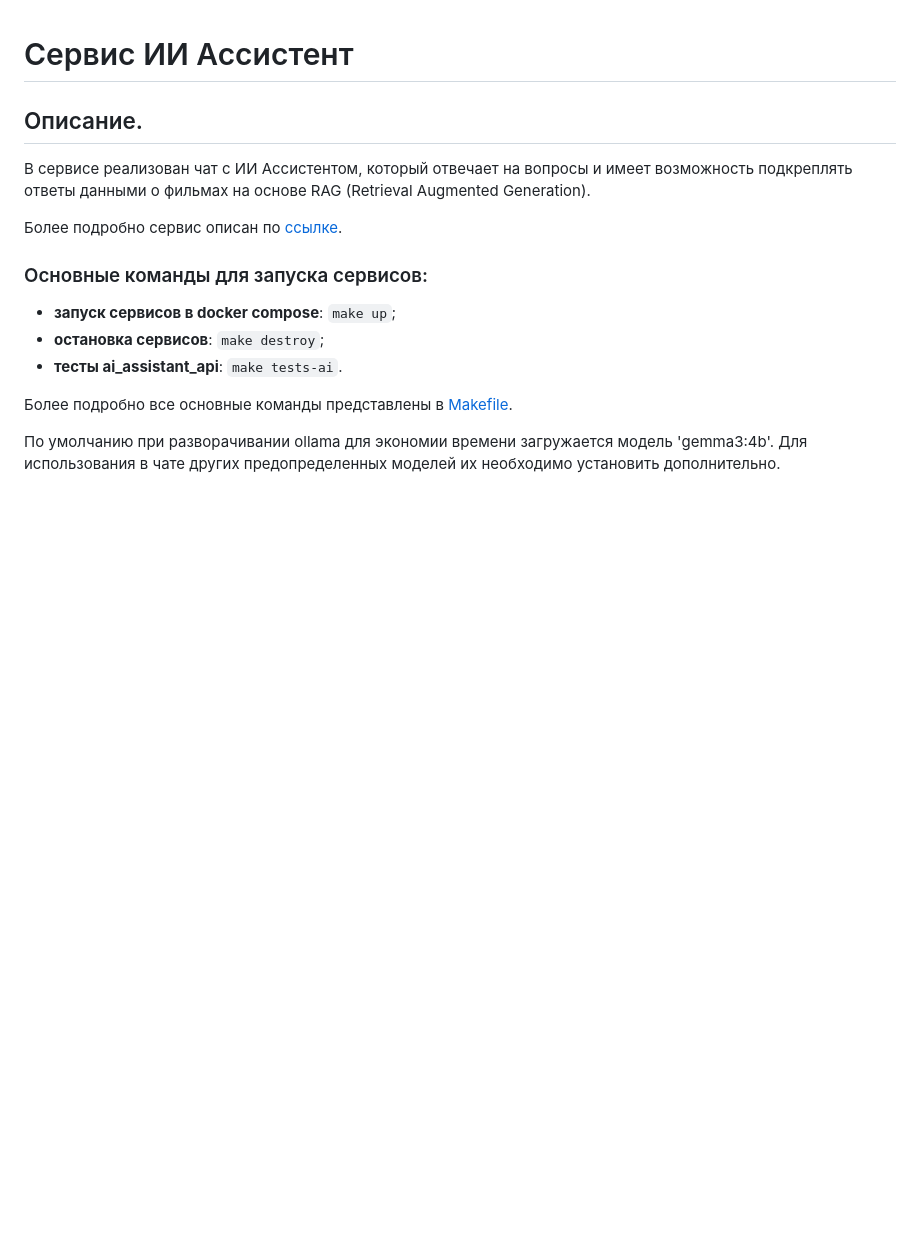
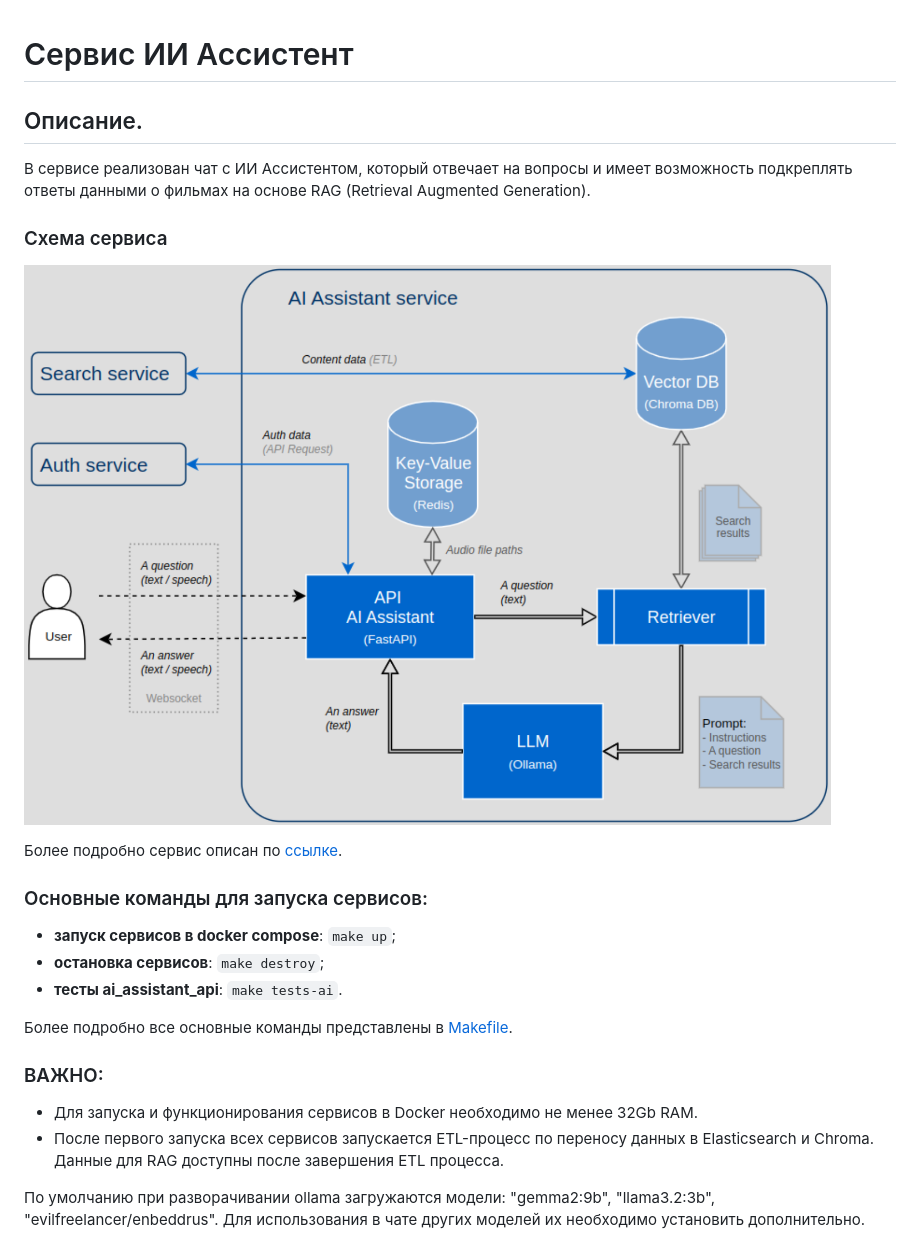
Before and after one commit to vitcoding/ai-assistant-mt, a Markdown page: README.md, the part around the change. Drawn GitHub-style; pictures changed too: ChatAI-movies.png (added); blank space fills up the shorter version.

Commit message:
Project README.md updated

```diff
--- a/README.md
+++ b/README.md
@@ -2,6 +2,9 @@
 
 ## Описание.
 В сервисе реализован чат с ИИ Ассистентом, который отвечает на вопросы и имеет возможность подкреплять ответы данными о фильмах на основе RAG (Retrieval Augmented Generation).
+
+### Схема сервиса
+![Сервис ИИ Ассистент](ChatAI-movies.png)
 
 Более подробно сервис описан по [ссылке](fastapi_ai_assistant/README.md).
 
@@ -16,4 +19,9 @@
 
 Более подробно все основные команды представлены в [Makefile](Makefile).
 
-По умолчанию при разворачивании ollama для экономии времени загружается модель 'gemma3:4b'. Для использования в чате других предопределенных моделей их необходимо установить дополнительно.
+### ВАЖНО:
+- Для запуска и функционирования сервисов в Docker необходимо не менее 32Gb RAM.
+- После первого запуска всех сервисов запускается ETL-процесс по переносу данных в Elasticsearch и Chroma. Данные для RAG доступны после завершения ETL процесса.
+
+По умолчанию при разворачивании ollama загружаются модели: "gemma2:9b", "llama3.2:3b", "evilfreelancer/enbeddrus".
+Для использования в чате других моделей их необходимо установить дополнительно.
```
